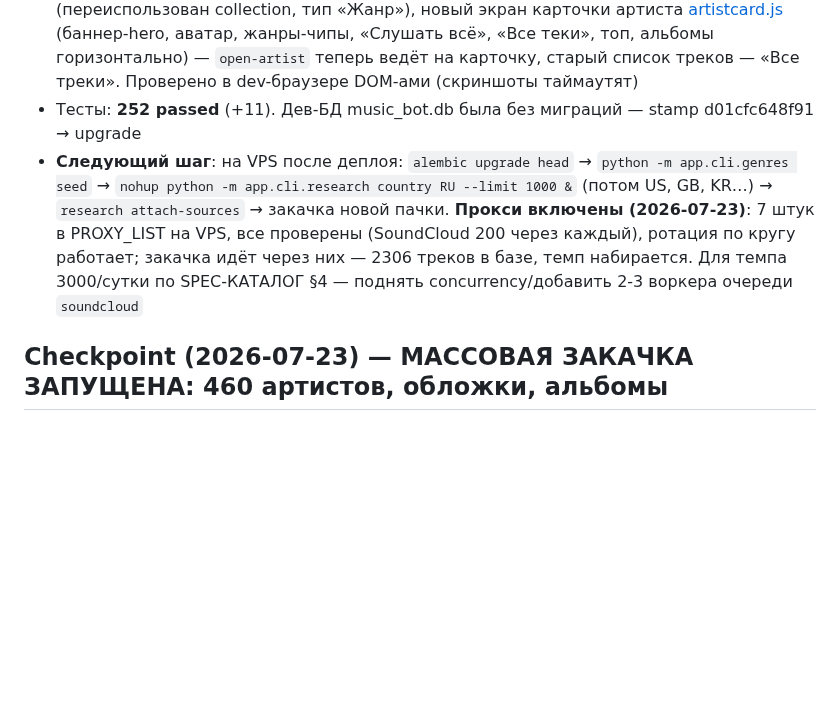
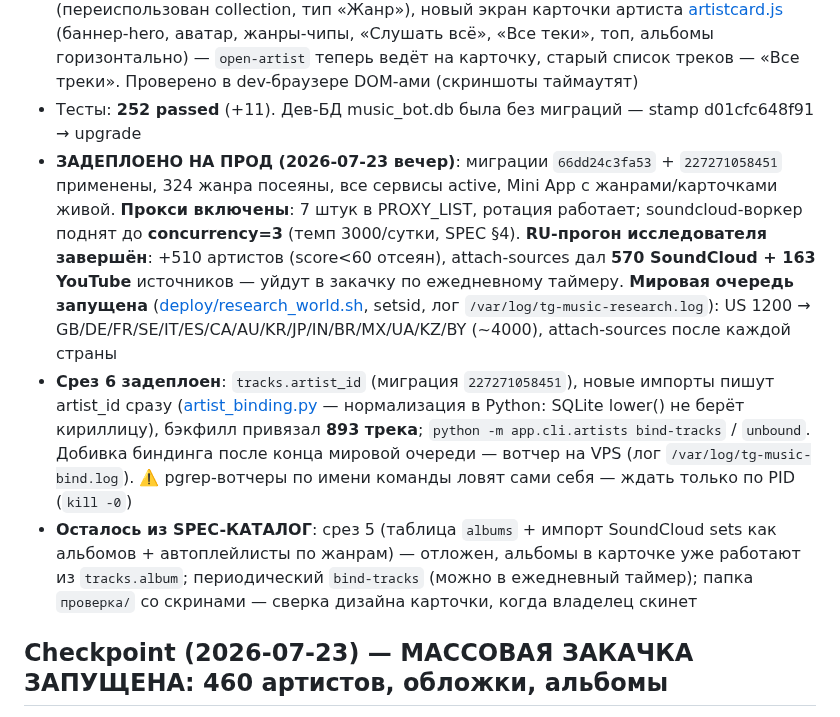
Before and after one commit to Mysterio3-8/telegram_music, a Markdown page: CLAUDE.md, the part around the change. Rendered like a GitHub page; blank space fills up the shorter version.

Commit message:
docs: чекпоинт — каталог задеплоен, мировая очередь исследователя запущена, artist_id привязан

```diff
--- a/CLAUDE.md
+++ b/CLAUDE.md
@@ -137,7 +137,9 @@ $env:DATABASE_URL="sqlite+aiosqlite:///_tmp.db"; .\.venv\Scripts\python.exe -m a
 - **Автопривязка источников (срез 4)**: `attach-sources` — SoundCloud приоритетнее YouTube, дедуп по url, `artists.source_status` = soundcloud|youtube|no_source
 - **Mini App**: чипы топ-жанров в поиске (грузятся фоном в loadHeavyData), экран жанра (переиспользован collection, тип «Жанр»), новый экран карточки артиста [artistcard.js](miniapp/src/screens/artistcard.js) (баннер-hero, аватар, жанры-чипы, «Слушать всё», «Все теки», топ, альбомы горизонтально) — `open-artist` теперь ведёт на карточку, старый список треков — «Все треки». Проверено в dev-браузере DOM-ами (скриншоты таймаутят)
 - Тесты: **252 passed** (+11). Дев-БД music_bot.db была без миграций — stamp d01cfc648f91 → upgrade
-- **Следующий шаг**: на VPS после деплоя: `alembic upgrade head` → `python -m app.cli.genres seed` → `nohup python -m app.cli.research country RU --limit 1000 &` (потом US, GB, KR…) → `research attach-sources` → закачка новой пачки. **Прокси включены (2026-07-23)**: 7 штук в PROXY_LIST на VPS, все проверены (SoundCloud 200 через каждый), ротация по кругу работает; закачка идёт через них — 2306 треков в базе, темп набирается. Для темпа 3000/сутки по SPEC-КАТАЛОГ §4 — поднять concurrency/добавить 2-3 воркера очереди `soundcloud`
+- **ЗАДЕПЛОЕНО НА ПРОД (2026-07-23 вечер)**: миграции `66dd24c3fa53` + `227271058451` применены, 324 жанра посеяны, все сервисы active, Mini App с жанрами/карточками живой. **Прокси включены**: 7 штук в PROXY_LIST, ротация работает; soundcloud-воркер поднят до **concurrency=3** (темп 3000/сутки, SPEC §4). **RU-прогон исследователя завершён**: +510 артистов (score<60 отсеян), attach-sources дал **570 SoundCloud + 163 YouTube** источников — уйдут в закачку по ежедневному таймеру. **Мировая очередь запущена** ([deploy/research_world.sh](deploy/research_world.sh), setsid, лог `/var/log/tg-music-research.log`): US 1200 → GB/DE/FR/SE/IT/ES/CA/AU/KR/JP/IN/BR/MX/UA/KZ/BY (~4000), attach-sources после каждой страны
+- **Срез 6 задеплоен**: `tracks.artist_id` (миграция `227271058451`), новые импорты пишут artist_id сразу ([artist_binding.py](app/services/artist_binding.py) — нормализация в Python: SQLite lower() не берёт кириллицу), бэкфилл привязал **893 трека**; `python -m app.cli.artists bind-tracks` / `unbound`. Добивка биндинга после конца мировой очереди — вотчер на VPS (лог `/var/log/tg-music-bind.log`). ⚠️ pgrep-вотчеры по имени команды ловят сами себя — ждать только по PID (`kill -0`)
+- **Осталось из SPEC-КАТАЛОГ**: срез 5 (таблица `albums` + импорт SoundCloud sets как альбомов + автоплейлисты по жанрам) — отложен, альбомы в карточке уже работают из `tracks.album`; периодический `bind-tracks` (можно в ежедневный таймер); папка `проверка/` со скринами — сверка дизайна карточки, когда владелец скинет
 
 ## Checkpoint (2026-07-23) — МАССОВАЯ ЗАКАЧКА ЗАПУЩЕНА: 460 артистов, обложки, альбомы
 
```
